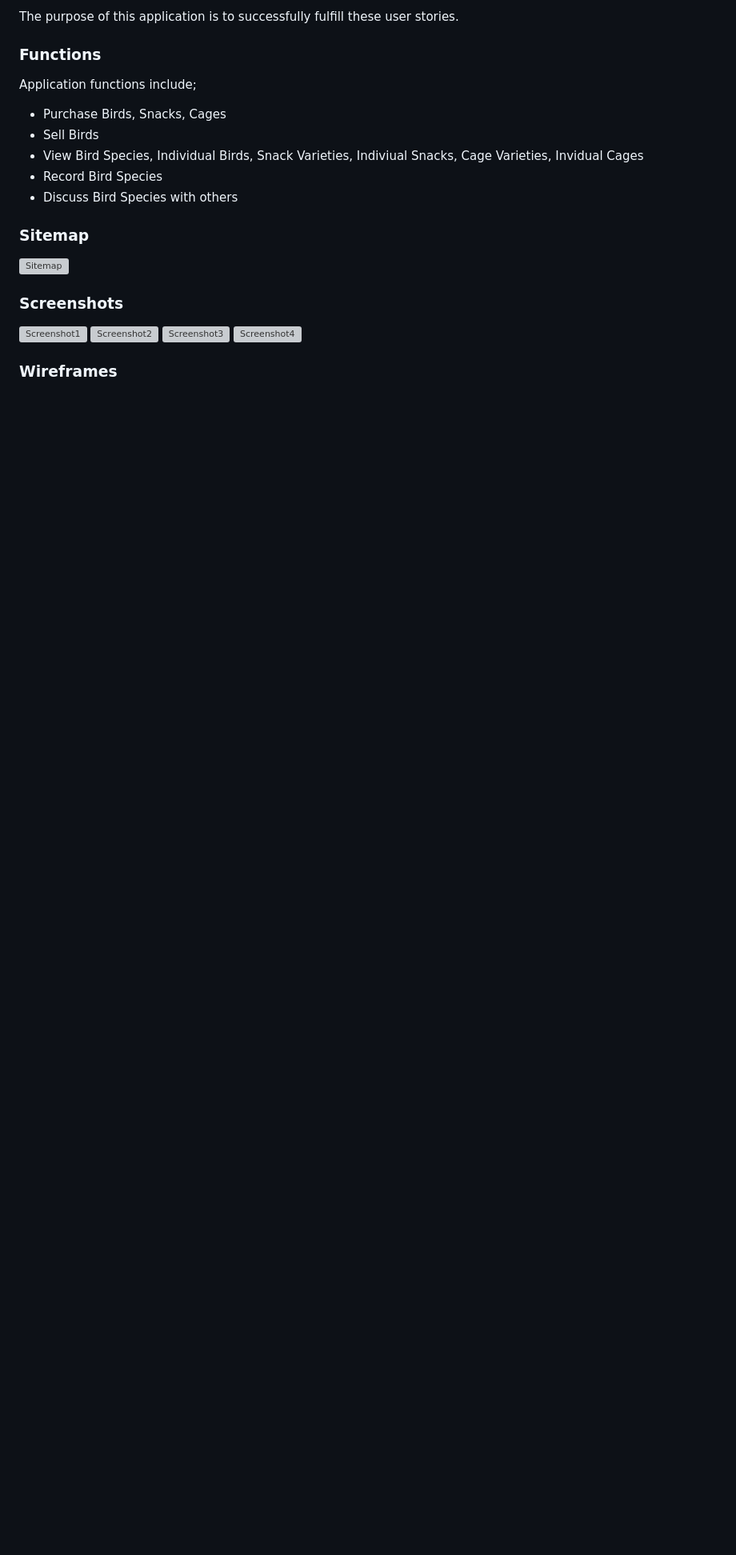
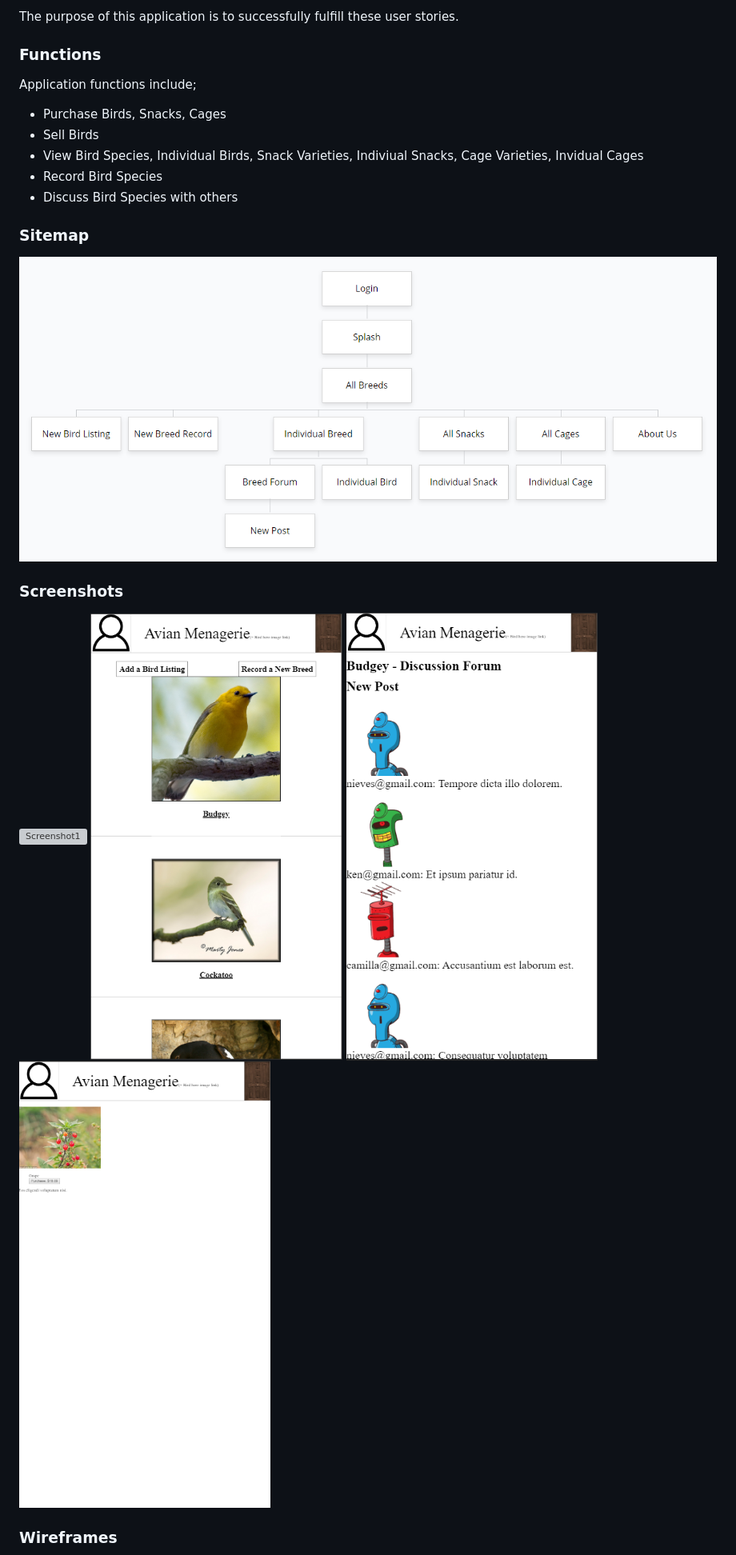
Before and after one commit to angel-lopez-andrade/avian-menagerie, a Markdown page: README.md, the part around the change printed below. Shown: that part at 80% size. GitHub-like rendering; blank space fills up the shorter version; grey boxes are pictures that could not be loaded.

```diff
--- a/README.md
+++ b/README.md
@@ -25,12 +25,12 @@ Application functions include;
 - Discuss Bird Species with others
 
 ### Sitemap
-![Sitemap](./docs/sitemap.png)
+![Sitemap](./docs/sitemap.PNG)
 
 ### Screenshots
-![Screenshot1](./docs/screenshot1.png)
-![Screenshot2](./docs/screenshot2.png)
-![Screenshot3](./docs/screenshot3.png)
-![Screenshot4](./docs/screenshot4.png)
+![Screenshot1](./docs/screenshot1.PNG)
+![Screenshot2](./docs/screenshot2.PNG)
+![Screenshot3](./docs/screenshot3.PNG)
+![Screenshot4](./docs/screenshot4.PNG)
 
 ### Wireframes
```
Also changed, not shown: other parts of README.md (+7 -6 lines), docs/erd2.PNG (added).
